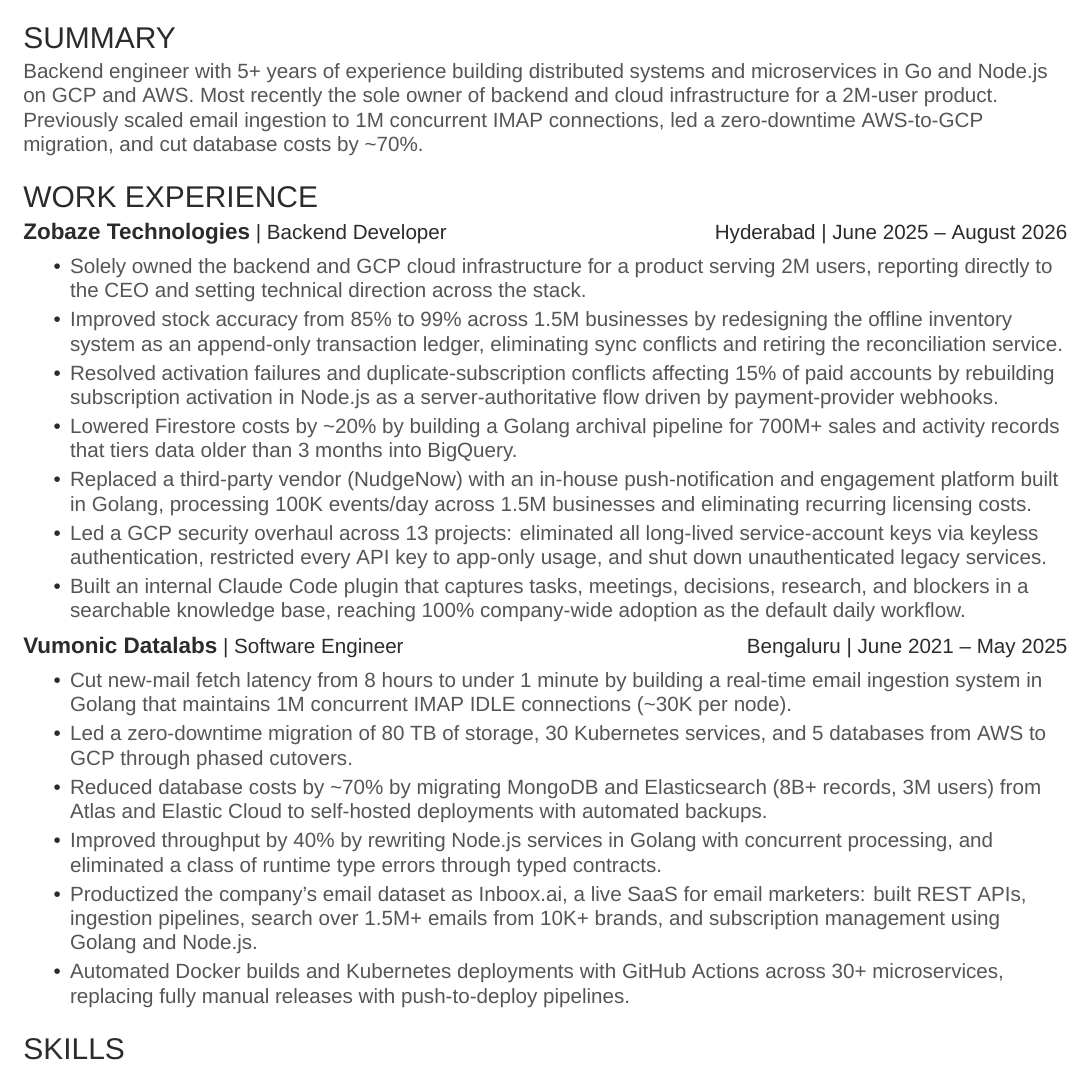
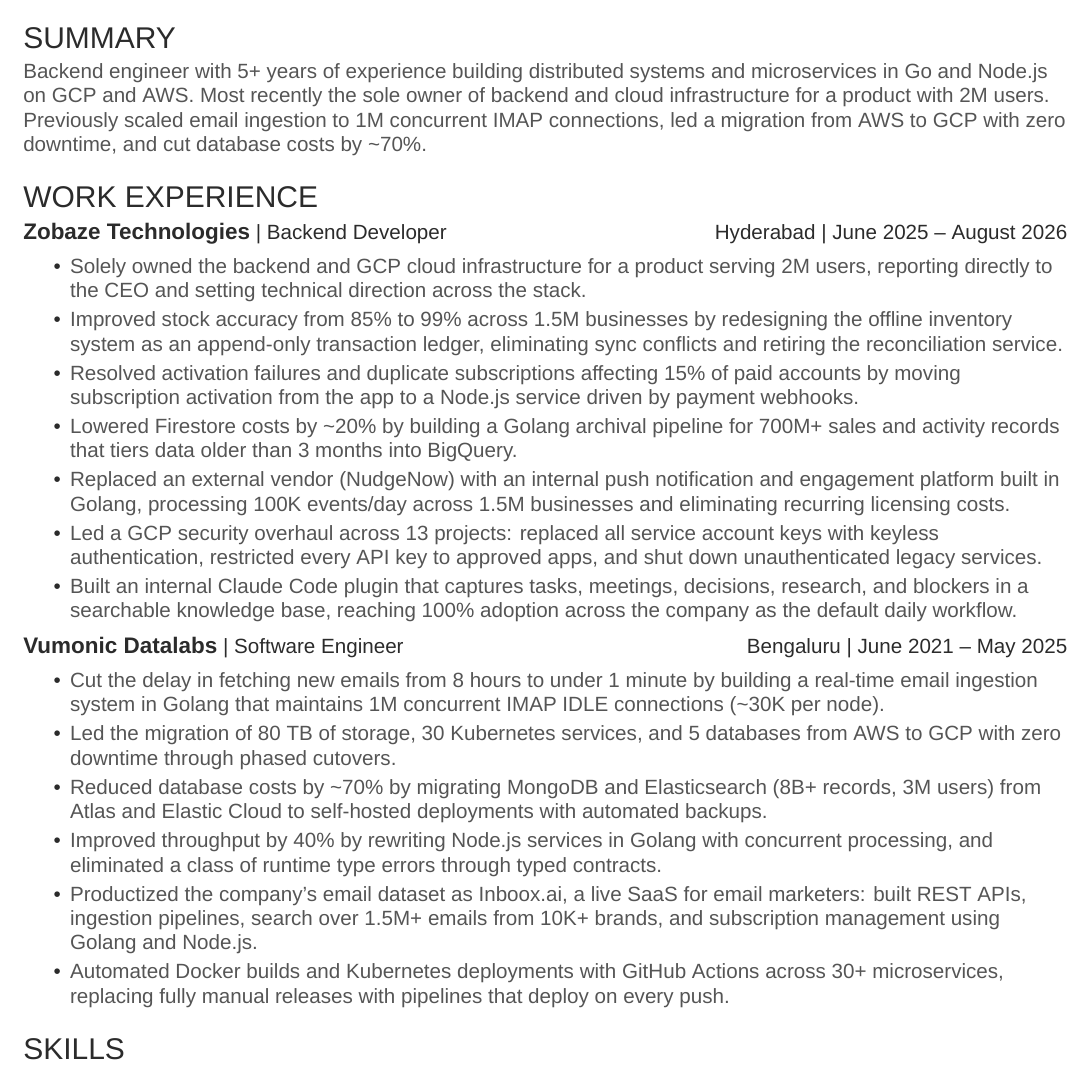
Before and after one commit to pravinkanna/resume, a LaTeX CV (resume.tex): part of the page, cut so that both start at the same text. Compiled offline with XeLaTeX; a missing font is replaced by an installed copy or a similar font.

Commit message:
Reduce hyphenated compounds in resume wording
Rephrase compound modifiers so the detail follows the noun, cutting
hyphenated terms from 19 to 3 while keeping the resume to one page.

Co-Authored-By: Claude Opus 5.5 <noreply@anthropic.com>

```diff
--- a/resume.tex
+++ b/resume.tex
@@ -34,7 +34,7 @@
 %     Summary
 %--------------------------------------------------------------
 \section{Summary}
-{\bodyfont Backend engineer with 5+ years of experience building distributed systems and microservices in Go and Node.js on GCP and AWS. Most recently the sole owner of backend and cloud infrastructure for a 2M-user product. Previously scaled email ingestion to 1M concurrent IMAP connections, led a zero-downtime AWS-to-GCP migration, and cut database costs by~\textasciitilde 70\%.\par}
+{\bodyfont Backend engineer with 5+ years of experience building distributed systems and microservices in Go and Node.js on GCP and AWS. Most recently the sole owner of backend and cloud infrastructure for a product with 2M users. Previously scaled email ingestion to 1M concurrent IMAP connections, led a migration from AWS to GCP with zero downtime, and cut database costs by~\textasciitilde 70\%.\par}
 \sectionsep
 
 %--------------------------------------------------------------
@@ -45,22 +45,22 @@
 \begin{bullets}
     \item Solely owned the backend and GCP cloud infrastructure for a product serving 2M users, reporting directly to the CEO and setting technical direction across the stack.
     \item Improved stock accuracy from 85\% to 99\% across 1.5M businesses by redesigning the offline inventory system as an append-only transaction ledger, eliminating sync conflicts and retiring the reconciliation service.
-    \item Resolved activation failures and duplicate-subscription conflicts affecting 15\% of paid accounts by rebuilding subscription activation in Node.js as a server-authoritative flow driven by payment-provider webhooks.
+    \item Resolved activation failures and duplicate subscriptions affecting 15\% of paid accounts by moving subscription activation from the app to a Node.js service driven by payment webhooks.
     \item Lowered Firestore costs by \textasciitilde 20\% by building a Golang archival pipeline for 700M+ sales and activity records that tiers data older than 3 months into BigQuery.
-    \item Replaced a third-party vendor (NudgeNow) with an in-house push-notification and engagement platform built in Golang, processing 100K events/day across 1.5M businesses and eliminating recurring licensing costs.
-    \item Led a GCP security overhaul across 13 projects: eliminated all long-lived service-account keys via keyless authentication, restricted every API key to app-only usage, and shut down unauthenticated legacy services.
-    \item Built an internal Claude Code plugin that captures tasks, meetings, decisions, research, and blockers in a searchable knowledge base, reaching 100\% company-wide adoption as the default daily workflow.
+    \item Replaced an external vendor (NudgeNow) with an internal push notification and engagement platform built in Golang, processing 100K events/day across 1.5M businesses and eliminating recurring licensing costs.
+    \item Led a GCP security overhaul across 13 projects: replaced all service account keys with keyless authentication, restricted every API key to approved apps, and shut down unauthenticated legacy services.
+    \item Built an internal Claude Code plugin that captures tasks, meetings, decisions, research, and blockers in a searchable knowledge base, reaching 100\% adoption across the company as the default daily workflow.
 \end{bullets}
 \sectionsep
 
 \resumeHeading{Vumonic Datalabs}{Software Engineer}{Bengaluru}{June 2021 -- May 2025}
 \begin{bullets}
-    \item Cut new-mail fetch latency from 8 hours to under 1 minute by building a real-time email ingestion system in Golang that maintains 1M concurrent IMAP IDLE connections (\textasciitilde 30K per node).
-    \item Led a zero-downtime migration of 80 TB of storage, 30 Kubernetes services, and 5 databases from AWS to GCP through phased cutovers.
+    \item Cut the delay in fetching new emails from 8 hours to under 1 minute by building a real-time email ingestion system in Golang that maintains 1M concurrent IMAP IDLE connections (\textasciitilde 30K per node).
+    \item Led the migration of 80 TB of storage, 30 Kubernetes services, and 5 databases from AWS to GCP with zero downtime through phased cutovers.
     \item Reduced database costs by \textasciitilde 70\% by migrating MongoDB and Elasticsearch (8B+ records, 3M users) from Atlas and Elastic Cloud to self-hosted deployments with automated backups.
     \item Improved throughput by 40\% by rewriting Node.js services in Golang with concurrent processing, and eliminated a class of runtime type errors through typed contracts.
     \item Productized the company's email dataset as Inboox.ai, a live SaaS for email marketers: built REST APIs, ingestion pipelines, search over 1.5M+ emails from 10K+ brands, and subscription management using Golang and Node.js.
-    \item Automated Docker builds and Kubernetes deployments with GitHub Actions across 30+ microservices, replacing fully manual releases with push-to-deploy pipelines.
+    \item Automated Docker builds and Kubernetes deployments with GitHub Actions across 30+ microservices, replacing fully manual releases with pipelines that deploy on every push.
 \end{bullets}
 \sectionsep
 
```
Also changed, not shown: resume.pdf.
